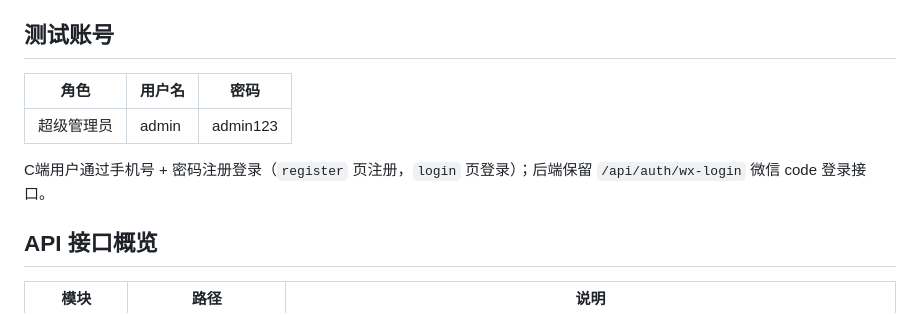
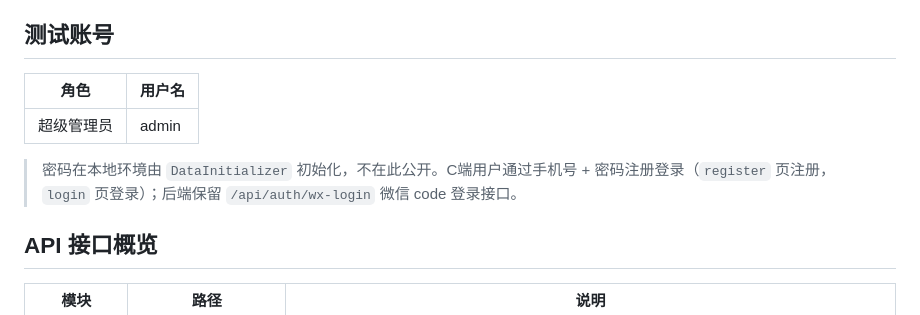
Before and after one commit to Xing-yang-git/-, a Markdown page: README.md, the part around the change. Rendered like a GitHub page.

Commit message:
docs: README 不公开测试账号密码

```diff
--- a/README.md
+++ b/README.md
@@ -201,11 +201,11 @@ npm run dev
 
 ## 测试账号
 
-| 角色 | 用户名 | 密码 |
-|---|---|---|
-| 超级管理员 | admin | admin123 |
+| 角色 | 用户名 |
+|---|---|
+| 超级管理员 | admin |
 
-C端用户通过手机号 + 密码注册登录（`register` 页注册，`login` 页登录）；后端保留 `/api/auth/wx-login` 微信 code 登录接口。
+> 密码在本地环境由 `DataInitializer` 初始化，不在此公开。C端用户通过手机号 + 密码注册登录（`register` 页注册，`login` 页登录）；后端保留 `/api/auth/wx-login` 微信 code 登录接口。
 
 ## API 接口概览
 
```
